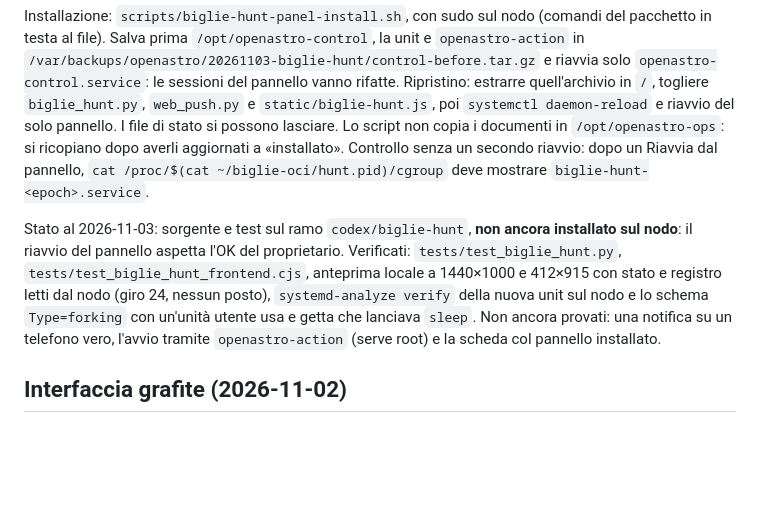
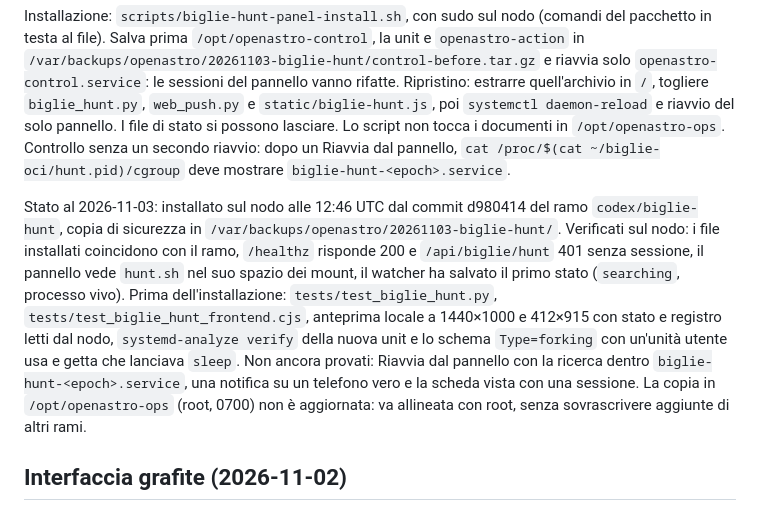
Before and after one commit to astropuzzo/LiveVault-Test, a Markdown page: control-panel/README.md, the part around the change. GitHub-like rendering; blank space fills up the shorter version.

Commit message:
docs(control): the Biglie hunt section is installed on the node
Installed by the owner at 12:46 UTC from d980414. Checked on the node: the
installed files equal the branch, /healthz 200, /api/biglie/hunt 401
without a session, the panel sees hunt.sh, the watcher saved its first
state. Not yet tried: Riavvia from the panel, a notice on a real phone.
/opt/openastro-ops is root-only and was not updated.

```diff
--- a/control-panel/README.md
+++ b/control-panel/README.md
@@ -53,17 +53,21 @@ in testa al file). Salva prima `/opt/openastro-control`, la unit e `openastro-ac
 `openastro-control.service`: le sessioni del pannello vanno rifatte. Ripristino: estrarre
 quell'archivio in `/`, togliere `biglie_hunt.py`, `web_push.py` e `static/biglie-hunt.js`, poi
 `systemctl daemon-reload` e riavvio del solo pannello. I file di stato si possono lasciare.
-Lo script non copia i documenti in `/opt/openastro-ops`: si ricopiano dopo averli aggiornati a
-«installato». Controllo senza un secondo riavvio: dopo un Riavvia dal pannello,
-`cat /proc/$(cat ~/biglie-oci/hunt.pid)/cgroup` deve mostrare `biglie-hunt-<epoch>.service`.
+Lo script non tocca i documenti in `/opt/openastro-ops`. Controllo senza un secondo riavvio: dopo
+un Riavvia dal pannello, `cat /proc/$(cat ~/biglie-oci/hunt.pid)/cgroup` deve mostrare
+`biglie-hunt-<epoch>.service`.
 
-Stato al 2026-11-03: sorgente e test sul ramo `codex/biglie-hunt`, **non ancora installato sul
-nodo**: il riavvio del pannello aspetta l'OK del proprietario. Verificati: `tests/test_biglie_hunt.py`,
-`tests/test_biglie_hunt_frontend.cjs`, anteprima locale a 1440×1000 e 412×915 con stato e
-registro letti dal nodo (giro 24, nessun posto), `systemd-analyze verify` della nuova unit sul
-nodo e lo schema `Type=forking` con un'unità utente usa e getta che lanciava `sleep`. Non ancora
-provati: una notifica su un telefono vero, l'avvio tramite `openastro-action` (serve root) e la
-scheda col pannello installato.
+Stato al 2026-11-03: installato sul nodo alle 12:46 UTC dal commit d980414 del ramo
+`codex/biglie-hunt`, copia di sicurezza in `/var/backups/openastro/20261103-biglie-hunt/`.
+Verificati sul nodo: i file installati coincidono con il ramo, `/healthz` risponde 200 e
+`/api/biglie/hunt` 401 senza sessione, il pannello vede `hunt.sh` nel suo spazio dei mount, il
+watcher ha salvato il primo stato (`searching`, processo vivo). Prima dell'installazione:
+`tests/test_biglie_hunt.py`, `tests/test_biglie_hunt_frontend.cjs`, anteprima locale a 1440×1000
+e 412×915 con stato e registro letti dal nodo, `systemd-analyze verify` della nuova unit e lo
+schema `Type=forking` con un'unità utente usa e getta che lanciava `sleep`. Non ancora provati:
+Riavvia dal pannello con la ricerca dentro `biglie-hunt-<epoch>.service`, una notifica su un
+telefono vero e la scheda vista con una sessione. La copia in `/opt/openastro-ops` (root, 0700)
+non è aggiornata: va allineata con root, senza sovrascrivere aggiunte di altri rami.
 
 ## Interfaccia grafite (2026-11-02)
 
```
Also changed, not shown: AI-HANDOFF.md (+3 -3 lines), HOSTING.md (+1 -1 lines).
